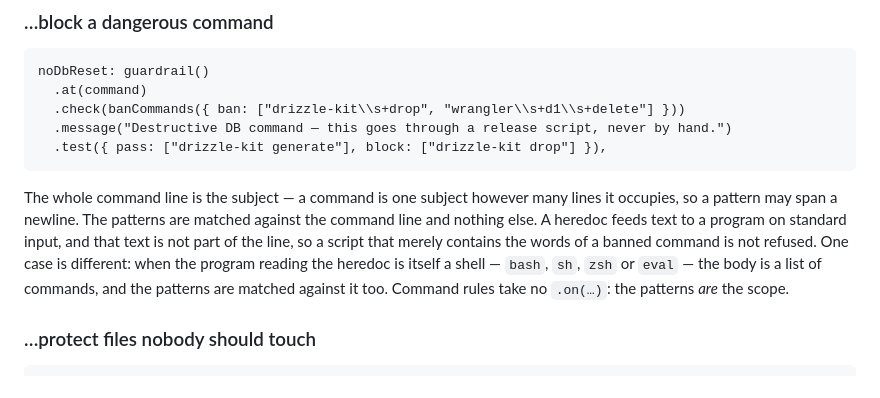
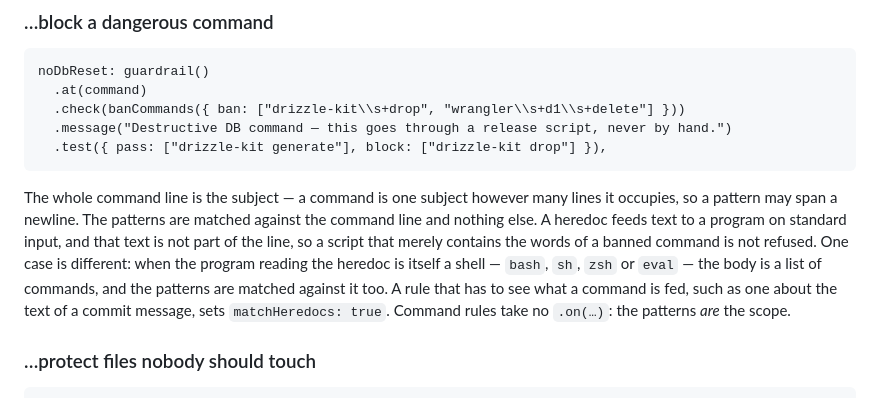
Before and after one commit to jawache/flow, a Markdown page: docs/user/00-guide.md, the part around the change. GitHub-like rendering.

Commit message:
docs(user): a command ban's matchHeredocs option, on the ban-commands page and in the guide
The three sentences the human approved for the new option: a row in the
ban-commands options table, one sentence after the shell exception on the
same page, and one in the guide's banned-command recipe.

````diff
--- a/docs/user/00-guide.md
+++ b/docs/user/00-guide.md
@@ -186,7 +186,7 @@ noDbReset: guardrail()
   .test({ pass: ["drizzle-kit generate"], block: ["drizzle-kit drop"] }),
 ```
 
-The whole command line is the subject — a command is one subject however many lines it occupies, so a pattern may span a newline. The patterns are matched against the command line and nothing else. A heredoc feeds text to a program on standard input, and that text is not part of the line, so a script that merely contains the words of a banned command is not refused. One case is different: when the program reading the heredoc is itself a shell — `bash`, `sh`, `zsh` or `eval` — the body is a list of commands, and the patterns are matched against it too. Command rules take no `.on(…)`: the patterns *are* the scope.
+The whole command line is the subject — a command is one subject however many lines it occupies, so a pattern may span a newline. The patterns are matched against the command line and nothing else. A heredoc feeds text to a program on standard input, and that text is not part of the line, so a script that merely contains the words of a banned command is not refused. One case is different: when the program reading the heredoc is itself a shell — `bash`, `sh`, `zsh` or `eval` — the body is a list of commands, and the patterns are matched against it too. A rule that has to see what a command is fed, such as one about the text of a commit message, sets `matchHeredocs: true`. Command rules take no `.on(…)`: the patterns *are* the scope.
 
 ### …protect files nobody should touch
 
````
Also changed, not shown: 1 other file.
